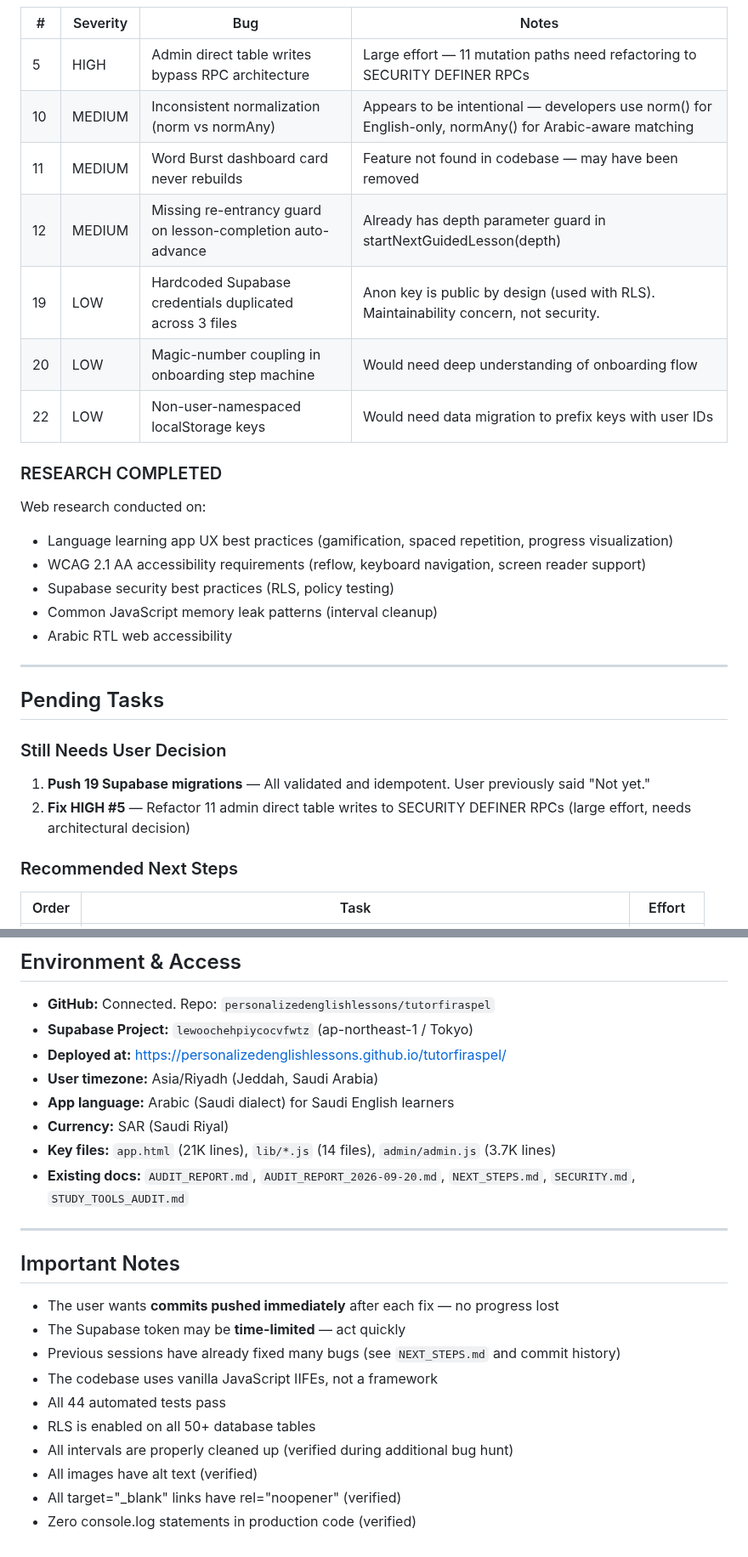
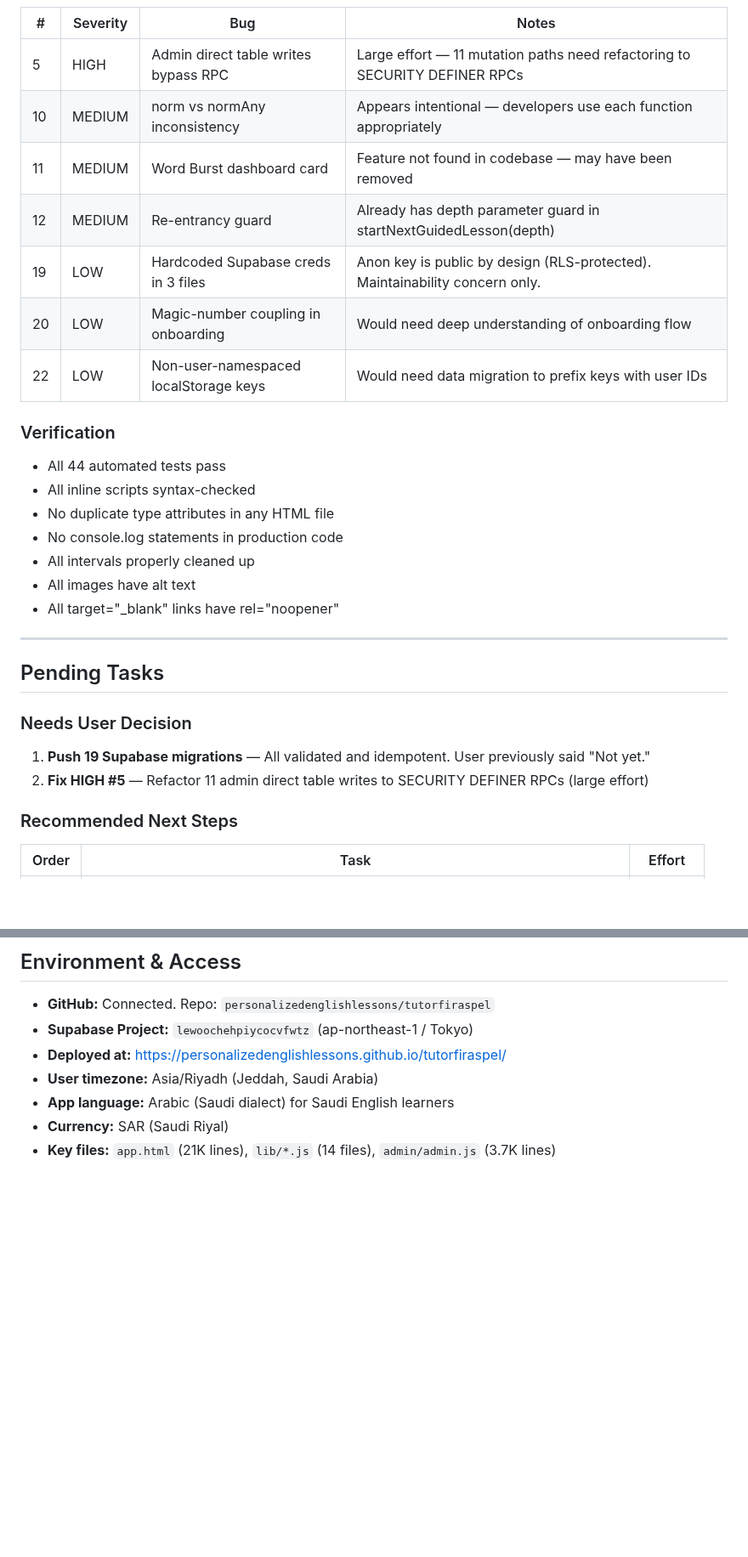
Before and after one commit to personalizedenglishlessons/tutorfiraspel, a Markdown page: SESSION_HANDOFF.md, 2 parts joined by grey strips. Shown at 85% size. GitHub-like rendering; blank space fills up the shorter version.

```diff
--- a/SESSION_HANDOFF.md
+++ b/SESSION_HANDOFF.md
@@ -43,31 +63,31 @@ The user provided a Supabase access token and asked the agent to connect GitHub,
 
 | # | Severity | Bug | Notes |
 |---|----------|-----|-------|
-| 5 | HIGH | Admin direct table writes bypass RPC architecture | Large effort — 11 mutation paths need refactoring to SECURITY DEFINER RPCs |
-| 10 | MEDIUM | Inconsistent normalization (norm vs normAny) | Appears to be intentional — developers use norm() for English-only, normAny() for Arabic-aware matching |
-| 11 | MEDIUM | Word Burst dashboard card never rebuilds | Feature not found in codebase — may have been removed |
-| 12 | MEDIUM | Missing re-entrancy guard on lesson-completion auto-advance | Already has depth parameter guard in startNextGuidedLesson(depth) |
-| 19 | LOW | Hardcoded Supabase credentials duplicated across 3 files | Anon key is public by design (used with RLS). Maintainability concern, not security. |
-| 20 | LOW | Magic-number coupling in onboarding step machine | Would need deep understanding of onboarding flow |
+| 5 | HIGH | Admin direct table writes bypass RPC | Large effort — 11 mutation paths need refactoring to SECURITY DEFINER RPCs |
+| 10 | MEDIUM | norm vs normAny inconsistency | Appears intentional — developers use each function appropriately |
+| 11 | MEDIUM | Word Burst dashboard card | Feature not found in codebase — may have been removed |
+| 12 | MEDIUM | Re-entrancy guard | Already has depth parameter guard in startNextGuidedLesson(depth) |
+| 19 | LOW | Hardcoded Supabase creds in 3 files | Anon key is public by design (RLS-protected). Maintainability concern only. |
+| 20 | LOW | Magic-number coupling in onboarding | Would need deep understanding of onboarding flow |
 | 22 | LOW | Non-user-namespaced localStorage keys | Would need data migration to prefix keys with user IDs |
 
-### RESEARCH COMPLETED
-
-Web research conducted on:
-- Language learning app UX best practices (gamification, spaced repetition, progress visualization)
-- WCAG 2.1 AA accessibility requirements (reflow, keyboard navigation, screen reader support)
-- Supabase security best practices (RLS, policy testing)
-- Common JavaScript memory leak patterns (interval cleanup)
-- Arabic RTL web accessibility
+### Verification
+- All 44 automated tests pass
+- All inline scripts syntax-checked
+- No duplicate type attributes in any HTML file
+- No console.log statements in production code
+- All intervals properly cleaned up
+- All images have alt text
+- All target="_blank" links have rel="noopener"
 
 ---
 
 ## Pending Tasks
 
-### Still Needs User Decision
+### Needs User Decision
 
 1. **Push 19 Supabase migrations** — All validated and idempotent. User previously said "Not yet."
-2. **Fix HIGH #5** — Refactor 11 admin direct table writes to SECURITY DEFINER RPCs (large effort, needs architectural decision)
+2. **Fix HIGH #5** — Refactor 11 admin direct table writes to SECURITY DEFINER RPCs (large effort)
 
 ### Recommended Next Steps
 
@@ -92,19 +112,3 @@ Web research conducted on:
 - **App language:** Arabic (Saudi dialect) for Saudi English learners
 - **Currency:** SAR (Saudi Riyal)
 - **Key files:** `app.html` (21K lines), `lib/*.js` (14 files), `admin/admin.js` (3.7K lines)
-- **Existing docs:** `AUDIT_REPORT.md`, `AUDIT_REPORT_2026-09-20.md`, `NEXT_STEPS.md`, `SECURITY.md`, `STUDY_TOOLS_AUDIT.md`
-
----
-
-## Important Notes
-
-- The user wants **commits pushed immediately** after each fix — no progress lost
-- The Supabase token may be **time-limited** — act quickly
-- Previous sessions have already fixed many bugs (see `NEXT_STEPS.md` and commit history)
-- The codebase uses vanilla JavaScript IIFEs, not a framework
-- All 44 automated tests pass
-- RLS is enabled on all 50+ database tables
-- All intervals are properly cleaned up (verified during additional bug hunt)
-- All images have alt text (verified)
-- All target="_blank" links have rel="noopener" (verified)
-- Zero console.log statements in production code (verified)
```
Also changed, not shown: other parts of SESSION_HANDOFF.md (+46 -26 lines).
